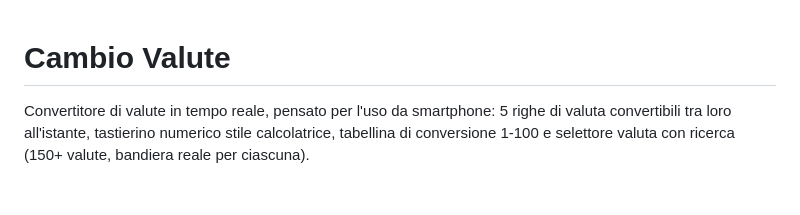
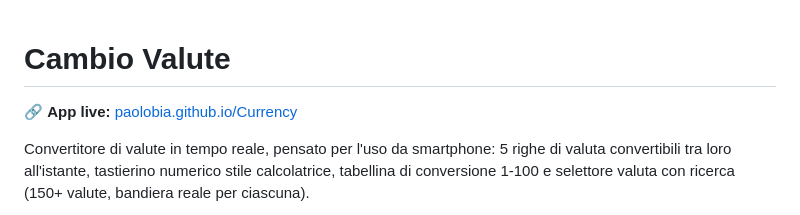
Before and after one commit to paolobia/Currency, a Markdown page: README.md, the part around the change. GitHub-like rendering; blank space fills up the shorter version.

Commit message:
Aggiungi link diretto alla app live in cima al README

```diff
--- a/README.md
+++ b/README.md
@@ -1,4 +1,6 @@
 # Cambio Valute
+
+🔗 **App live:** [paolobia.github.io/Currency](https://paolobia.github.io/Currency/)
 
 Convertitore di valute in tempo reale, pensato per l'uso da smartphone: 5 righe di valuta convertibili tra loro all'istante, tastierino numerico stile calcolatrice, tabellina di conversione 1-100 e selettore valuta con ricerca (150+ valute, bandiera reale per ciascuna).
 
```
